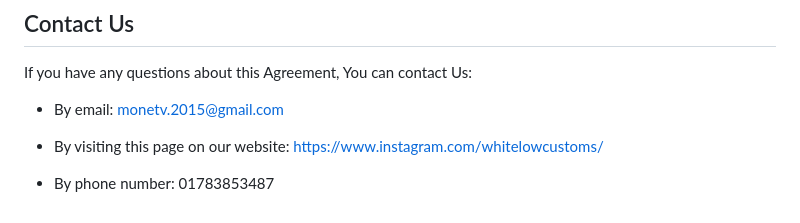
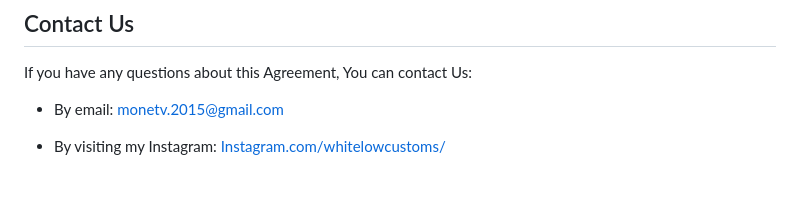
Before and after one commit to WhiteLow-Designes/HTML-Customs, a Markdown page: d09b592f-c9cf-4b41-94f0-91838672ff3a_en.md, the part around the change. Rendered like a GitHub page; blank space fills up the shorter version.

```diff
--- a/d09b592f-c9cf-4b41-94f0-91838672ff3a_en.md
+++ b/d09b592f-c9cf-4b41-94f0-91838672ff3a_en.md
@@ -146,7 +146,4 @@ If you have any questions about this Agreement, You can contact Us:
 - By email: monetv.2015@gmail.com
 
 
-- By visiting this page on our website: [https://www.instagram.com/whitelowcustoms/](https://www.instagram.com/whitelowcustoms/)
-
-
-- By phone number: 01783853487
+- By visiting my Instagram: [Instagram.com/whitelowcustoms/](https://www.instagram.com/whitelowcustoms/)
```
